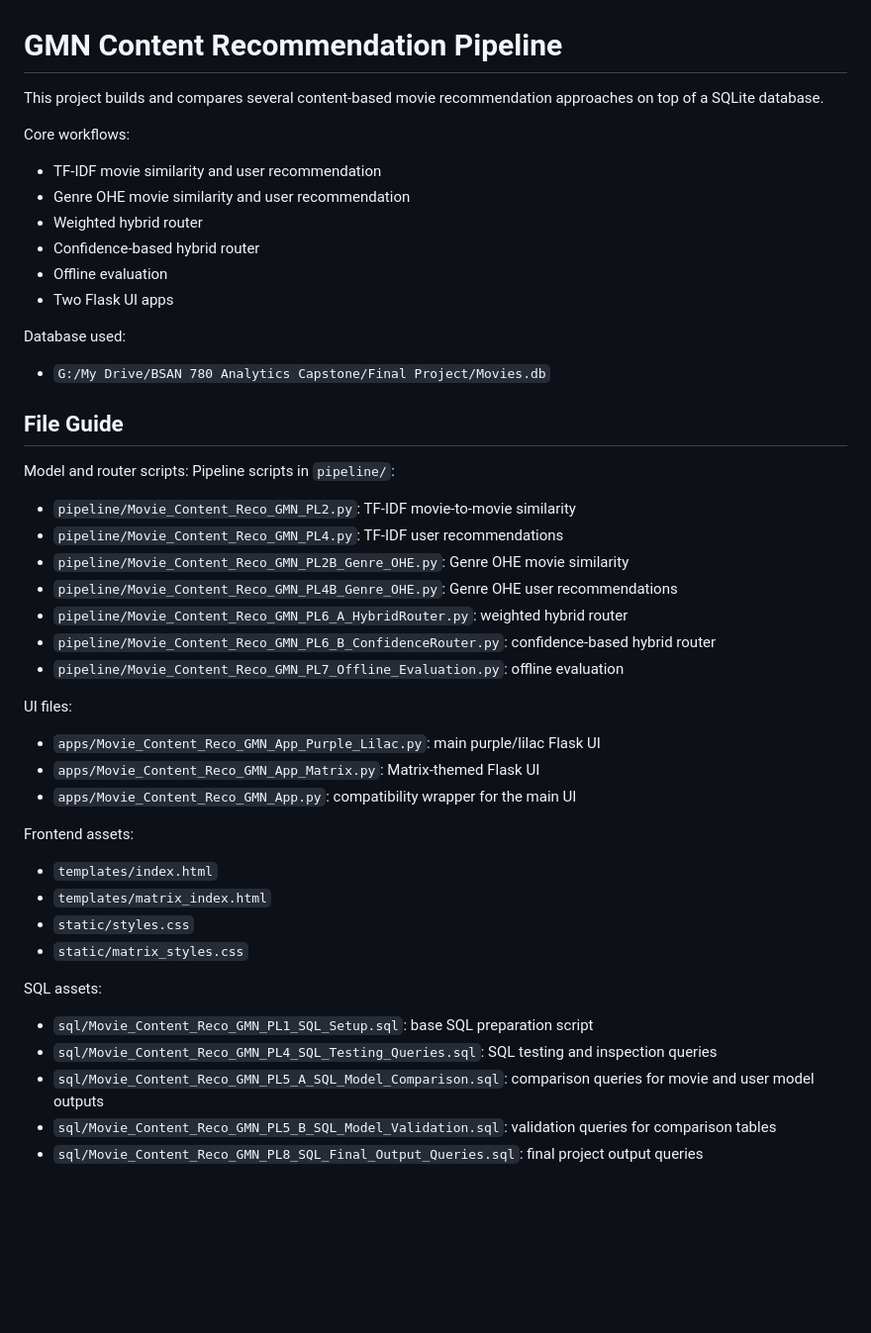
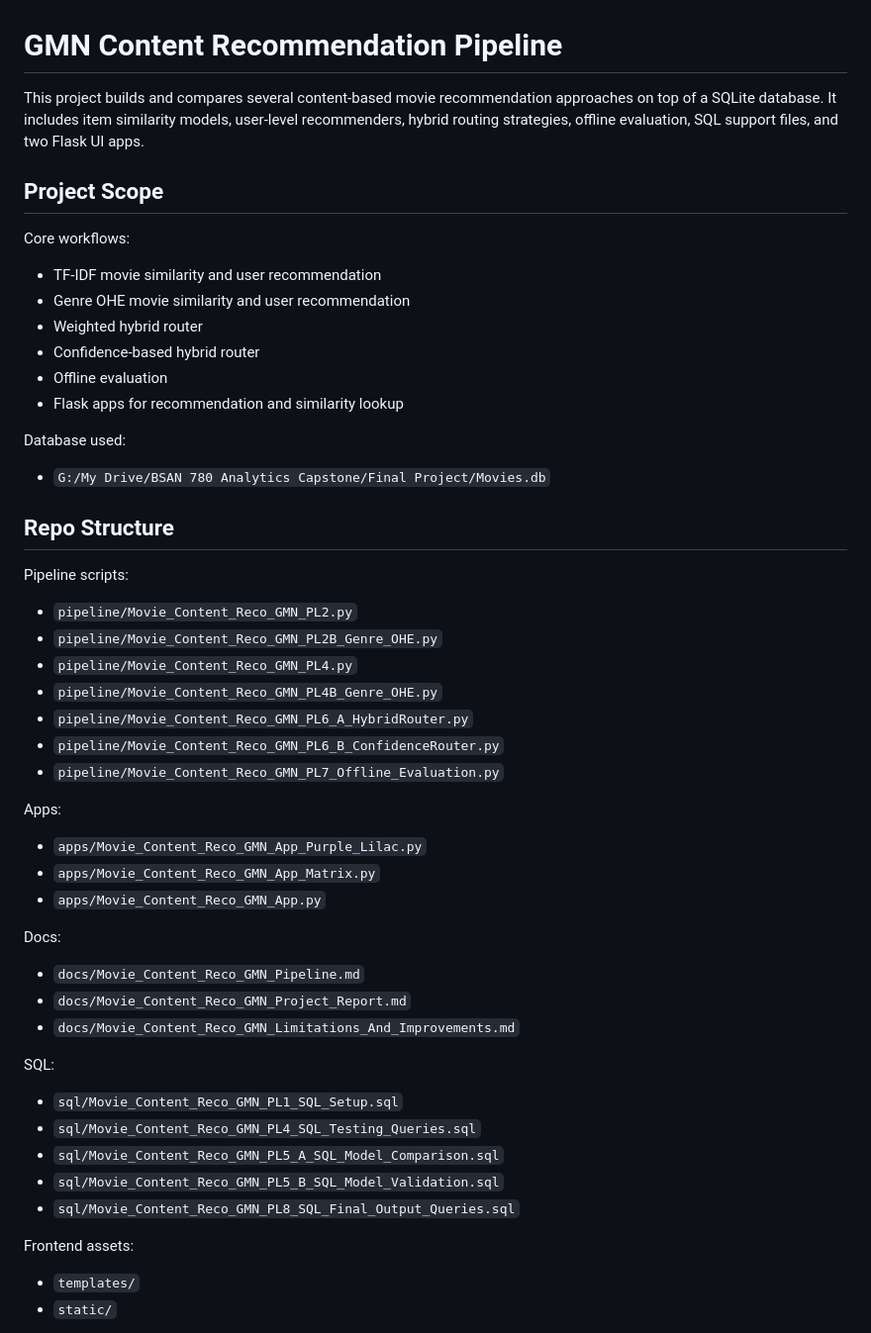
Before and after one commit to gowri-ds/MovieRecommendation, a Markdown page: README.md, the part around one of its changes. Shown at 99% size. Rendered like a GitHub page; blank space fills up the shorter version.

```diff
--- a/README.md
+++ b/README.md
@@ -1,45 +1,56 @@
 # GMN Content Recommendation Pipeline
 
-This project builds and compares several content-based movie recommendation approaches on top of a SQLite database.
+This project builds and compares several content-based movie recommendation approaches on top of a SQLite database. It includes item similarity models, user-level recommenders, hybrid routing strategies, offline evaluation, SQL support files, and two Flask UI apps.
+
+## Project Scope
 
 Core workflows:
+
 - TF-IDF movie similarity and user recommendation
 - Genre OHE movie similarity and user recommendation
 - Weighted hybrid router
 - Confidence-based hybrid router
 - Offline evaluation
-- Two Flask UI apps
+- Flask apps for recommendation and similarity lookup
 
 Database used:
+
 - `G:/My Drive/BSAN 780 Analytics Capstone/Final Project/Movies.db`
 
-## File Guide
+## Repo Structure
 
-Model and router scripts:
-Pipeline scripts in `pipeline/`:
-- `pipeline/Movie_Content_Reco_GMN_PL2.py`: TF-IDF movie-to-movie similarity
-- `pipeline/Movie_Content_Reco_GMN_PL4.py`: TF-IDF user recommendations
-- `pipeline/Movie_Content_Reco_GMN_PL2B_Genre_OHE.py`: Genre OHE movie similarity
-- `pipeline/Movie_Content_Reco_GMN_PL4B_Genre_OHE.py`: Genre OHE user recommendations
-- `pipeline/Movie_Content_Reco_GMN_PL6_A_HybridRouter.py`: weighted hybrid router
-- `pipeline/Movie_Content_Reco_GMN_PL6_B_ConfidenceRouter.py`: confidence-based hybrid router
-- `pipeline/Movie_Content_Reco_GMN_PL7_Offline_Evaluation.py`: offline evaluation
+Pipeline scripts:
 
-UI files:
-- `apps/Movie_Content_Reco_GMN_App_Purple_Lilac.py`: main purple/lilac Flask UI
-- `apps/Movie_Content_Reco_GMN_App_Matrix.py`: Matrix-themed Flask UI
-- `apps/Movie_Content_Reco_GMN_App.py`: compatibility wrapper for the main UI
+- `pipeline/Movie_Content_Reco_GMN_PL2.py`
+- `pipeline/Movie_Content_Reco_GMN_PL2B_Genre_OHE.py`
+- `pipeline/Movie_Content_Reco_GMN_PL4.py`
+- `pipeline/Movie_Content_Reco_GMN_PL4B_Genre_OHE.py`
+- `pipeline/Movie_Content_Reco_GMN_PL6_A_HybridRouter.py`
+- `pipeline/Movie_Content_Reco_GMN_PL6_B_ConfidenceRouter.py`
+- `pipeline/Movie_Content_Reco_GMN_PL7_Offline_Evaluation.py`
+
+Apps:
+
+- `apps/Movie_Content_Reco_GMN_App_Purple_Lilac.py`
+- `apps/Movie_Content_Reco_GMN_App_Matrix.py`
+- `apps/Movie_Content_Reco_GMN_App.py`
+
+Docs:
+
+- `docs/Movie_Content_Reco_GMN_Pipeline.md`
+- `docs/Movie_Content_Reco_GMN_Project_Report.md`
+- `docs/Movie_Content_Reco_GMN_Limitations_And_Improvements.md`
+
+SQL:
+
+- `sql/Movie_Content_Reco_GMN_PL1_SQL_Setup.sql`
+- `sql/Movie_Content_Reco_GMN_PL4_SQL_Testing_Queries.sql`
+- `sql/Movie_Content_Reco_GMN_PL5_A_SQL_Model_Comparison.sql`
+- `sql/Movie_Content_Reco_GMN_PL5_B_SQL_Model_Validation.sql`
+- `sql/Movie_Content_Reco_GMN_PL8_SQL_Final_Output_Queries.sql`
 
 Frontend assets:
-- `templates/index.html`
-- `templates/matrix_index.html`
-- `static/styles.css`
-- `static/matrix_styles.css`
 
-SQL assets:
-- `sql/Movie_Content_Reco_GMN_PL1_SQL_Setup.sql`: base SQL preparation script
-- `sql/Movie_Content_Reco_GMN_PL4_SQL_Testing_Queries.sql`: SQL testing and inspection queries
-- `sql/Movie_Content_Reco_GMN_PL5_A_SQL_Model_Comparison.sql`: comparison queries for movie and user model outputs
-- `sql/Movie_Content_Reco_GMN_PL5_B_SQL_Model_Validation.sql`: validation queries for comparison tables
-- `sql/Movie_Content_Reco_GMN_PL8_SQL_Final_Output_Queries.sql`: final project output queries
+- `templates/`
+- `static/`
 
```
Also changed, not shown: other parts of README.md (+36 -75 lines), docs/Movie_Content_Reco_GMN_Project_Report.md (renamed from docs/REPORT_DRAFT.md, +69 -69 lines).
